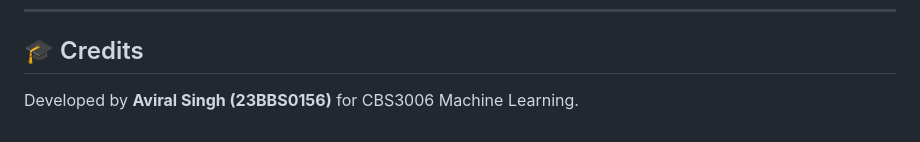
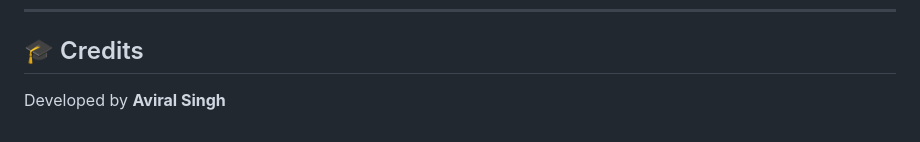
Before and after one commit to Aviral13102/sign-langauge-translator, a Markdown page: README.md, the part around the change. Rendered like a GitHub page.

```diff
--- a/README.md
+++ b/README.md
@@ -180,4 +180,4 @@ sign-language-translator/
 
 ## 🎓 Credits
 
-Developed by **Aviral Singh (23BBS0156)** for CBS3006 Machine Learning.
+Developed by **Aviral Singh**
```
